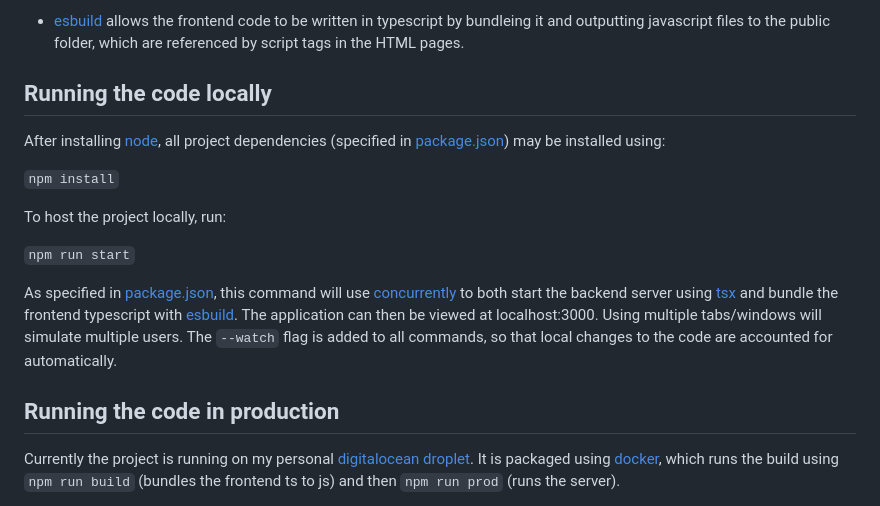
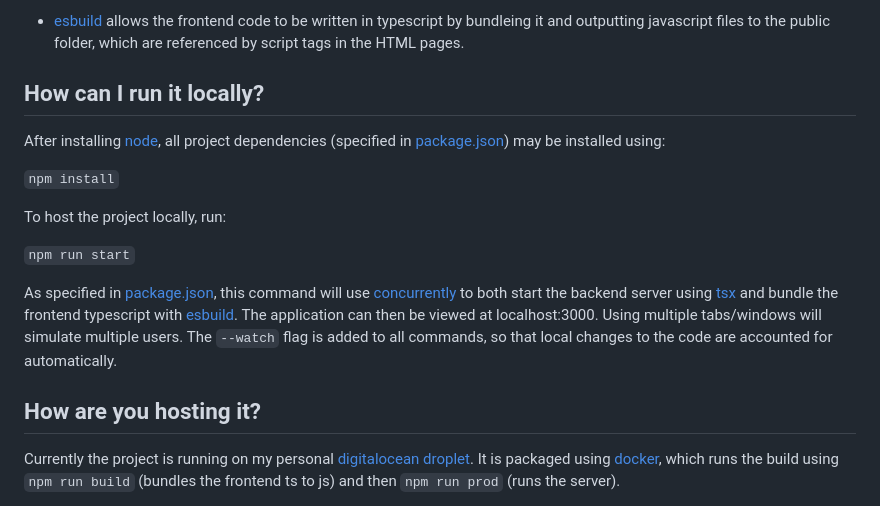
Before and after one commit to AndrewLuther/rock_paper_scissors, a Markdown page: README.md, the part around the change. Rendered like a GitHub page.

```diff
--- a/README.md
+++ b/README.md
@@ -32,7 +32,7 @@ When finishing up the project, I converted all javascript to typescript. To acco
 
 - [esbuild](https://esbuild.github.io/) allows the frontend code to be written in typescript by bundleing it and outputting javascript files to the public folder, which are referenced by script tags in the HTML pages.
 
-## Running the code locally
+## How can I run it locally?
 
 After installing [node](https://nodejs.org/en), all project dependencies (specified in [package.json](package.json)) may be installed using:
 
@@ -44,7 +44,7 @@ To host the project locally, run:
 
 As specified in [package.json](package.json), this command will use [concurrently](https://www.npmjs.com/package/concurrently) to both start the backend server using [tsx](https://tsx.is/) and bundle the frontend typescript with [esbuild](https://esbuild.github.io/). The application can then be viewed at localhost:3000. Using multiple tabs/windows will simulate multiple users. The `--watch` flag is added to all commands, so that local changes to the code are accounted for automatically.
 
-## Running the code in production
+## How are you hosting it?
 
 Currently the project is running on my personal [digitalocean droplet](https://www.digitalocean.com/products/droplets). It is packaged using [docker](https://www.docker.com/), which runs the build using `npm run build` (bundles the frontend ts to js) and then `npm run prod` (runs the server).
 
```
